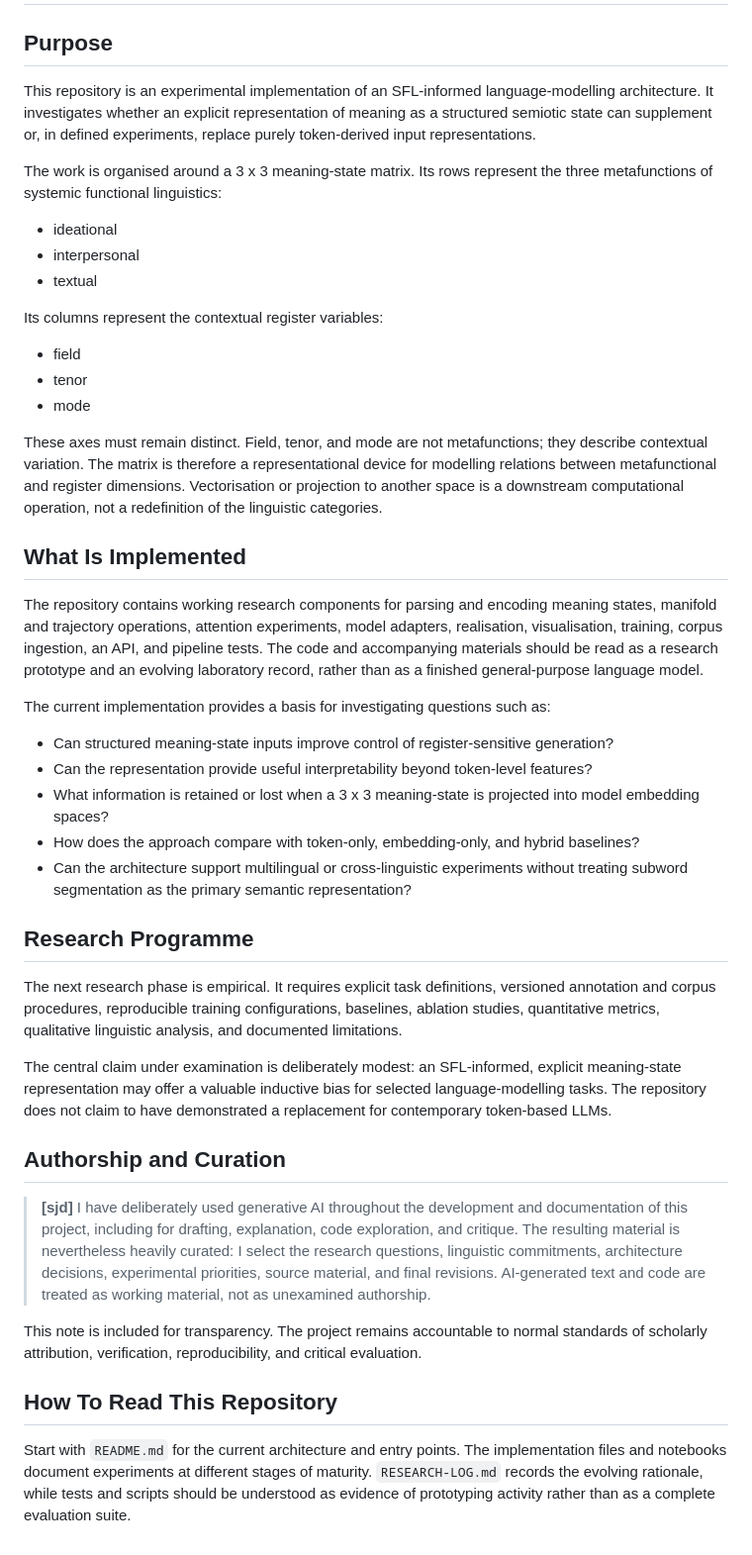
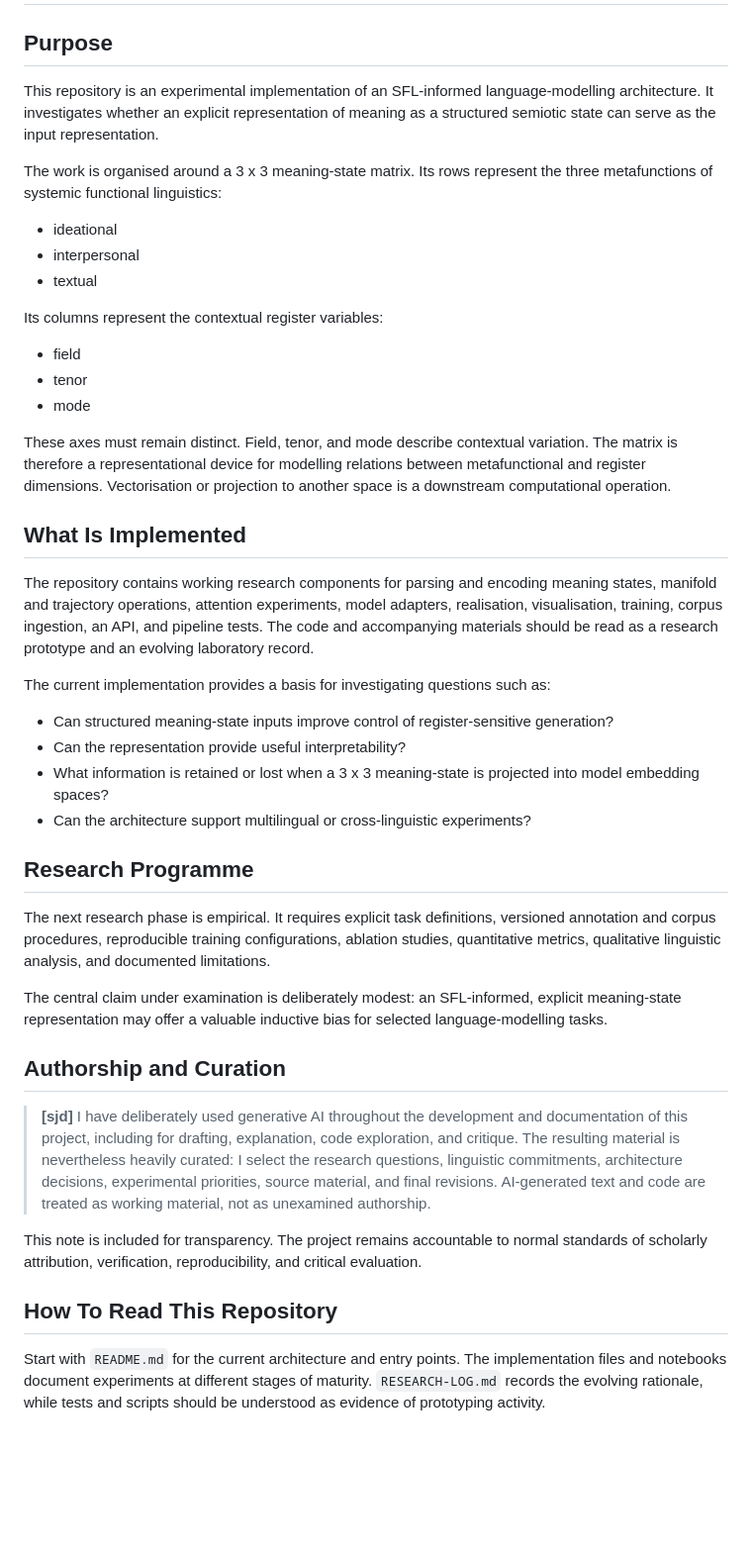
Before and after one commit to simon-drury/sfl-meaning-matrix-llm, a Markdown page: docs/RESEARCH_POSITION.md, the part around the change. Shown at 99% size. Drawn GitHub-style; blank space fills up the shorter version.

Commit message:
Purge contrast wording: RESEARCH_POSITION.md; remove slogan from RESEARCH-LOG.md

```diff
--- a/docs/RESEARCH_POSITION.md
+++ b/docs/RESEARCH_POSITION.md
@@ -2,7 +2,7 @@
 
 ## Purpose
 
-This repository is an experimental implementation of an SFL-informed language-modelling architecture. It investigates whether an explicit representation of meaning as a structured semiotic state can supplement or, in defined experiments, replace purely token-derived input representations.
+This repository is an experimental implementation of an SFL-informed language-modelling architecture. It investigates whether an explicit representation of meaning as a structured semiotic state can serve as the input representation.
 
 The work is organised around a 3 x 3 meaning-state matrix. Its rows represent the three metafunctions of systemic functional linguistics:
 
@@ -16,25 +16,24 @@ Its columns represent the contextual register variables:
 - tenor
 - mode
 
-These axes must remain distinct. Field, tenor, and mode are not metafunctions; they describe contextual variation. The matrix is therefore a representational device for modelling relations between metafunctional and register dimensions. Vectorisation or projection to another space is a downstream computational operation, not a redefinition of the linguistic categories.
+These axes must remain distinct. Field, tenor, and mode describe contextual variation. The matrix is therefore a representational device for modelling relations between metafunctional and register dimensions. Vectorisation or projection to another space is a downstream computational operation.
 
 ## What Is Implemented
 
-The repository contains working research components for parsing and encoding meaning states, manifold and trajectory operations, attention experiments, model adapters, realisation, visualisation, training, corpus ingestion, an API, and pipeline tests. The code and accompanying materials should be read as a research prototype and an evolving laboratory record, rather than as a finished general-purpose language model.
+The repository contains working research components for parsing and encoding meaning states, manifold and trajectory operations, attention experiments, model adapters, realisation, visualisation, training, corpus ingestion, an API, and pipeline tests. The code and accompanying materials should be read as a research prototype and an evolving laboratory record.
 
 The current implementation provides a basis for investigating questions such as:
 
 - Can structured meaning-state inputs improve control of register-sensitive generation?
-- Can the representation provide useful interpretability beyond token-level features?
+- Can the representation provide useful interpretability?
 - What information is retained or lost when a 3 x 3 meaning-state is projected into model embedding spaces?
-- How does the approach compare with token-only, embedding-only, and hybrid baselines?
-- Can the architecture support multilingual or cross-linguistic experiments without treating subword segmentation as the primary semantic representation?
+- Can the architecture support multilingual or cross-linguistic experiments?
 
 ## Research Programme
 
-The next research phase is empirical. It requires explicit task definitions, versioned annotation and corpus procedures, reproducible training configurations, baselines, ablation studies, quantitative metrics, qualitative linguistic analysis, and documented limitations.
+The next research phase is empirical. It requires explicit task definitions, versioned annotation and corpus procedures, reproducible training configurations, ablation studies, quantitative metrics, qualitative linguistic analysis, and documented limitations.
 
-The central claim under examination is deliberately modest: an SFL-informed, explicit meaning-state representation may offer a valuable inductive bias for selected language-modelling tasks. The repository does not claim to have demonstrated a replacement for contemporary token-based LLMs.
+The central claim under examination is deliberately modest: an SFL-informed, explicit meaning-state representation may offer a valuable inductive bias for selected language-modelling tasks.
 
 ## Authorship and Curation
 
@@ -44,4 +43,4 @@ This note is included for transparency. The project remains accountable to norma
 
 ## How To Read This Repository
 
-Start with `README.md` for the current architecture and entry points. The implementation files and notebooks document experiments at different stages of maturity. `RESEARCH-LOG.md` records the evolving rationale, while tests and scripts should be understood as evidence of prototyping activity rather than as a complete evaluation suite.
+Start with `README.md` for the current architecture and entry points. The implementation files and notebooks document experiments at different stages of maturity. `RESEARCH-LOG.md` records the evolving rationale, while tests and scripts should be understood as evidence of prototyping activity.
```
Also changed, not shown: RESEARCH-LOG.md (+0 -3 lines).
